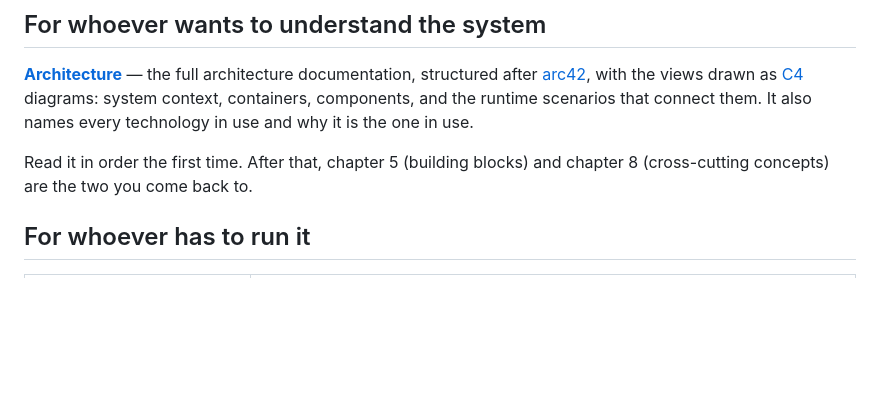
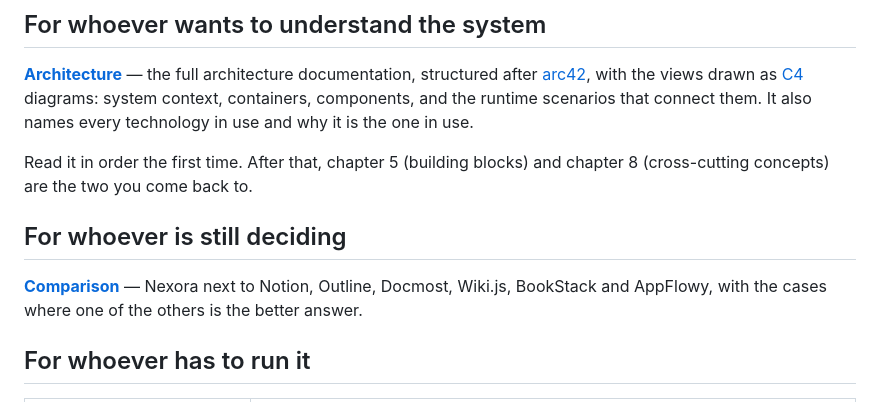
Before and after one commit to Dschonas04/Nexora, a Markdown page: docs/README.md, the part around the change. GitHub-like rendering; blank space fills up the shorter version.

```diff
--- a/docs/README.md
+++ b/docs/README.md
@@ -16,6 +16,12 @@ use and why it is the one in use.
 
 Read it in order the first time. After that, chapter 5 (building blocks) and
 chapter 8 (cross-cutting concepts) are the two you come back to.
+
+## For whoever is still deciding
+
+**[Comparison](comparison.md)** — Nexora next to Notion, Outline, Docmost,
+Wiki.js, BookStack and AppFlowy, with the cases where one of the others is the
+better answer.
 
 ## For whoever has to run it
 
```
Also changed, not shown: README.md (+39 -1 lines), docs/comparison.md (added, +86 -0 lines), docs/bilder/graph.png (added), docs/bilder/seite.png (added), docs/bilder/suche.png (added), 5 other files.
